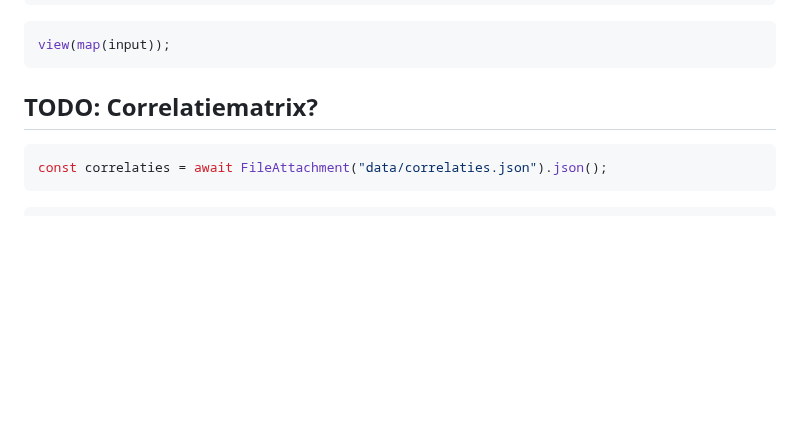
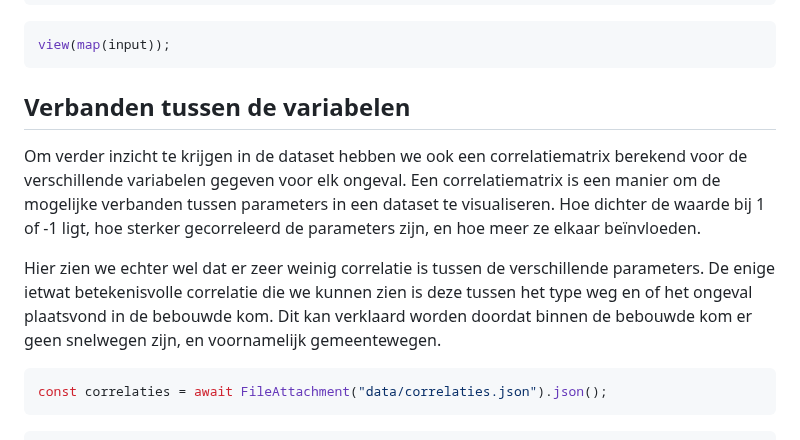
Before and after one commit to Datavisualiatie-UGent/project-dv24-3, a Markdown page: docs/index.md, the part around the change. Rendered like a GitHub page; blank space fills up the shorter version.

Commit message:
correlation matrix tekstje

````diff
--- a/docs/index.md
+++ b/docs/index.md
@@ -432,7 +432,19 @@ view(map(input));
 ```
 
 
-## TODO: Correlatiematrix?
+## Verbanden tussen de variabelen
+
+Om verder inzicht te krijgen in de dataset hebben we ook een correlatiematrix
+berekend voor de verschillende variabelen gegeven voor elk ongeval. Een
+correlatiematrix is een manier om de mogelijke verbanden tussen parameters in
+een dataset te visualiseren. Hoe dichter de waarde bij 1 of -1 ligt, hoe
+sterker gecorreleerd de parameters zijn, en hoe meer ze elkaar beïnvloeden.
+
+Hier zien we echter wel dat er zeer weinig correlatie is tussen de
+verschillende parameters. De enige ietwat betekenisvolle correlatie die we
+kunnen zien is deze tussen het type weg en of het ongeval plaatsvond in de
+bebouwde kom. Dit kan verklaard worden doordat binnen de bebouwde kom er geen
+snelwegen zijn, en voornamelijk gemeentewegen.
 
 ```js
 const correlaties = await FileAttachment("data/correlaties.json").json();
````
